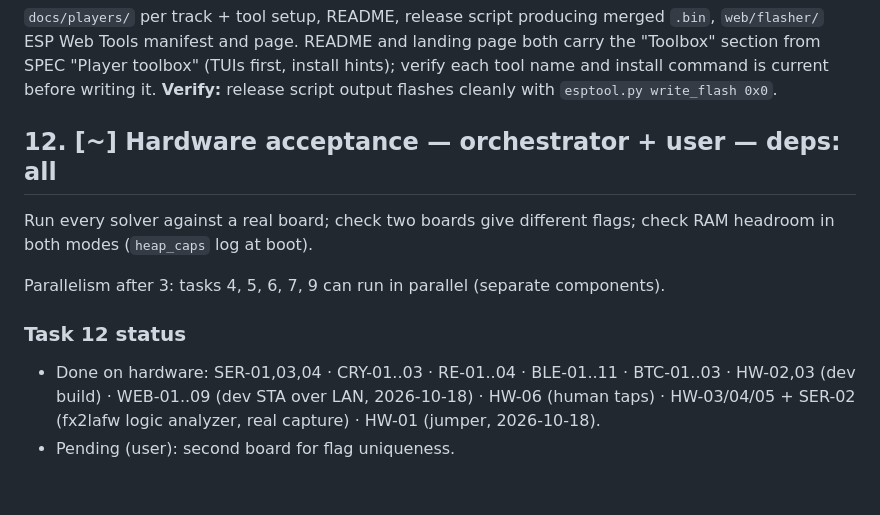
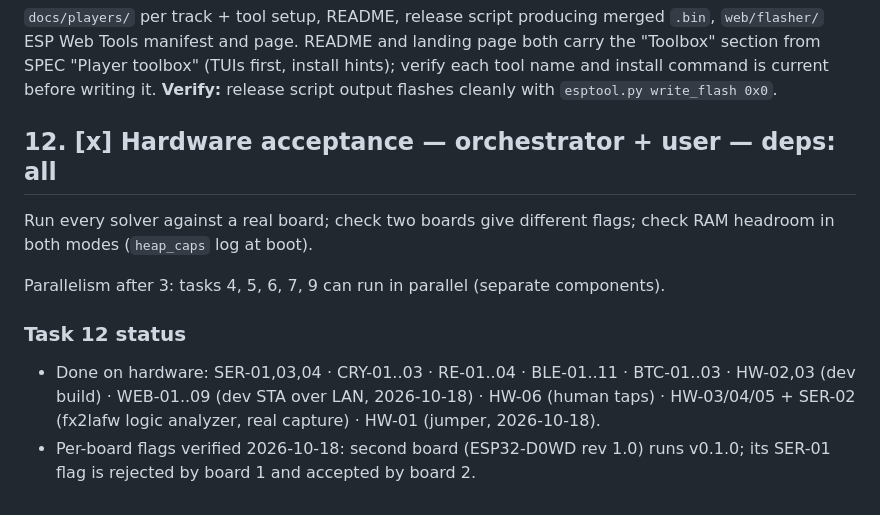
Before and after one commit to HDElectronics/esp32-ctf, a Markdown page: docs/PLAN.md, the part around the change. Drawn GitHub-style.

Commit message:
docs: per-board flags verified on a second board
Co-Authored-By: Claude Opus 5.5 (1M context) <noreply@anthropic.com>
Claude-Session: https://claude.ai/code/session_01FEkfuLEWxQBvuhmEaeYQ6V

```diff
--- a/docs/PLAN.md
+++ b/docs/PLAN.md
@@ -73,7 +73,7 @@ both carry the "Toolbox" section from SPEC "Player toolbox" (TUIs first, install
 hints); verify each tool name and install command is current before writing it.
 **Verify:** release script output flashes cleanly with `esptool.py write_flash 0x0`.
 
-## 12. [~] Hardware acceptance — orchestrator + user — deps: all
+## 12. [x] Hardware acceptance — orchestrator + user — deps: all
 Run every solver against a real board; check two boards give different flags;
 check RAM headroom in both modes (`heap_caps` log at boot).
 
@@ -81,4 +81,4 @@ Parallelism after 3: tasks 4, 5, 6, 7, 9 can run in parallel (separate component
 
 ### Task 12 status
 - Done on hardware: SER-01,03,04 · CRY-01..03 · RE-01..04 · BLE-01..11 · BTC-01..03 · HW-02,03 (dev build) · WEB-01..09 (dev STA over LAN, 2026-10-18) · HW-06 (human taps) · HW-03/04/05 + SER-02 (fx2lafw logic analyzer, real capture) · HW-01 (jumper, 2026-10-18).
-- Pending (user): second board for flag uniqueness.
+- Per-board flags verified 2026-10-18: second board (ESP32-D0WD rev 1.0) runs v0.1.0; its SER-01 flag is rejected by board 1 and accepted by board 2.
```
